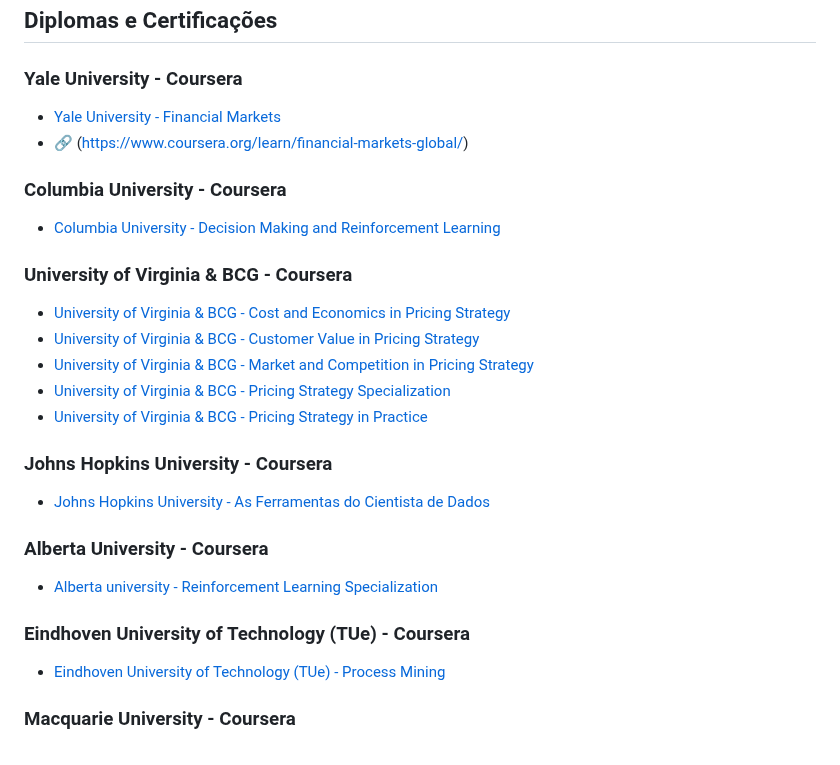
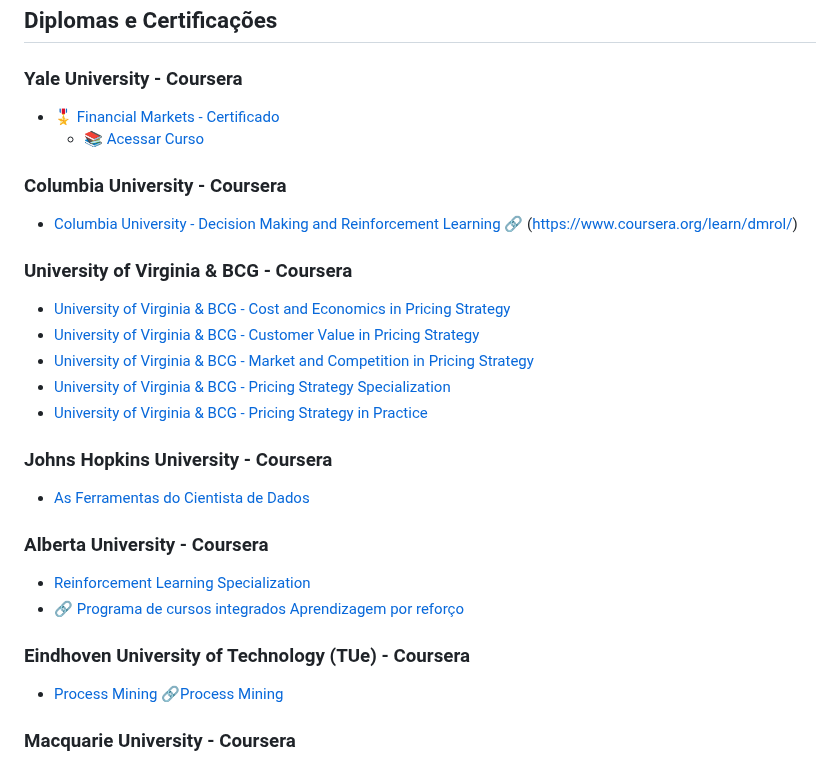
Before and after one commit to renatomenendes/renatomenendes, a Markdown page: README.md, the part around the change. Drawn GitHub-style.

```diff
--- a/README.md
+++ b/README.md
@@ -36,11 +36,12 @@ Em resumo, estou comprometido em conduzir a transformação digital, impulsionan
 ## Diplomas e Certificações
 
 ### Yale University - Coursera
-- [Yale University - Financial Markets](Diplomas_Cursos/01-Cousera/Yale%20University%20-%20Financial%20Markets%20-%20Coursera%20-%20QVYCTSQP4L7D.pdf)
-- 🔗 (https://www.coursera.org/learn/financial-markets-global/)
+* [🎖️ Financial Markets - Certificado](Diplomas_Cursos/01-Cousera/Yale%20University%20-%20Financial%20Markets%20-%20Coursera%20-%20QVYCTSQP4L7D.pdf)
+  * [📚 Acessar Curso](https://www.coursera.org/learn/financial-markets-global/)
 
 ### Columbia University - Coursera
 - [Columbia University - Decision Making and Reinforcement Learning](Diplomas_Cursos/01-Cousera/Columbia%20University%20-%20Decision%20Making%20and%20Reinforcement%20Learning%20-%20Coursera%20-%20A8MXX3AF9VSW.pdf)
+  🔗 (https://www.coursera.org/learn/dmrol/)
 
 ### University of Virginia & BCG - Coursera
 - [University of Virginia & BCG - Cost and Economics in Pricing Strategy](Diplomas_Cursos/01-Cousera/University%20of%20Virginia%20&%20BCG%20-%20Cost%20and%20Economics%20in%20Pricing%20Strategy%20-%20Coursera%20-%20565TSGXQVS8D.pdf)
@@ -50,13 +51,15 @@ Em resumo, estou comprometido em conduzir a transformação digital, impulsionan
 - [University of Virginia & BCG - Pricing Strategy in Practice](Diplomas_Cursos/01-Cousera/University%20of%20Virginia%20&%20BCG%20-%20Pricing%20Strategy%20in%20Practice%20-%20Coursera%20-%20F5453N4M8K4X.pdf)
 
 ### Johns Hopkins University - Coursera
-- [Johns Hopkins University - As Ferramentas do Cientista de Dados](Diplomas_Cursos/01-Cousera/Johns%20Hopkins%20University%20-%20As%20Ferramentas%20do%20Cientista%20de%20Dados%20-%20Coursera%20-%20B4WBSFJ5F3DB.pdf)
+- [As Ferramentas do Cientista de Dados](Diplomas_Cursos/01-Cousera/Johns%20Hopkins%20University%20-%20As%20Ferramentas%20do%20Cientista%20de%20Dados%20-%20Coursera%20-%20B4WBSFJ5F3DB.pdf)
 
 ### Alberta University - Coursera
-- [Alberta university - Reinforcement Learning Specialization](Diplomas_Cursos/01-Cousera/Alberta%20university%20-%20Reinforcement%20Learning%20Specialization%20-%20Coursera%20-%204QWDWHPJ92U9.pdf)
+- [Reinforcement Learning Specialization](Diplomas_Cursos/01-Cousera/Alberta%20university%20-%20Reinforcement%20Learning%20Specialization%20-%20Coursera%20-%204QWDWHPJ92U9.pdf)
+- 🔗 [Programa de cursos integrados Aprendizagem por reforço](https://www.coursera.org/specializations/reinforcement-learning)
 
 ### Eindhoven University of Technology (TUe) - Coursera
-- [Eindhoven University of Technology (TUe) - Process Mining](Diplomas_Cursos/01-Cousera/Eindhoven%20University%20of%20Technology%20(TUe)%20-%20Process%20Mining%20-%20Coursera%20-%20H8TWM36AXMVS.pdf)
+- [Process Mining](Diplomas_Cursos/01-Cousera/Eindhoven%20University%20of%20Technology%20(TUe)%20-%20Process%20Mining%20-%20Coursera%20-%20H8TWM36AXMVS.pdf)
+  🔗[Process Mining](https://www.coursera.org/learn/process-mining/home/welcome)
 
 ### Macquarie University - Coursera
 - [Macquarie University - Leading transformations Manage change](Diplomas_Cursos/01-Cousera/Macquarie%20University%20-%20Leading%20transformations%20Manage%20change%20-%20Coursera%20-%207X8FK2UGCTLG.pdf)
```
